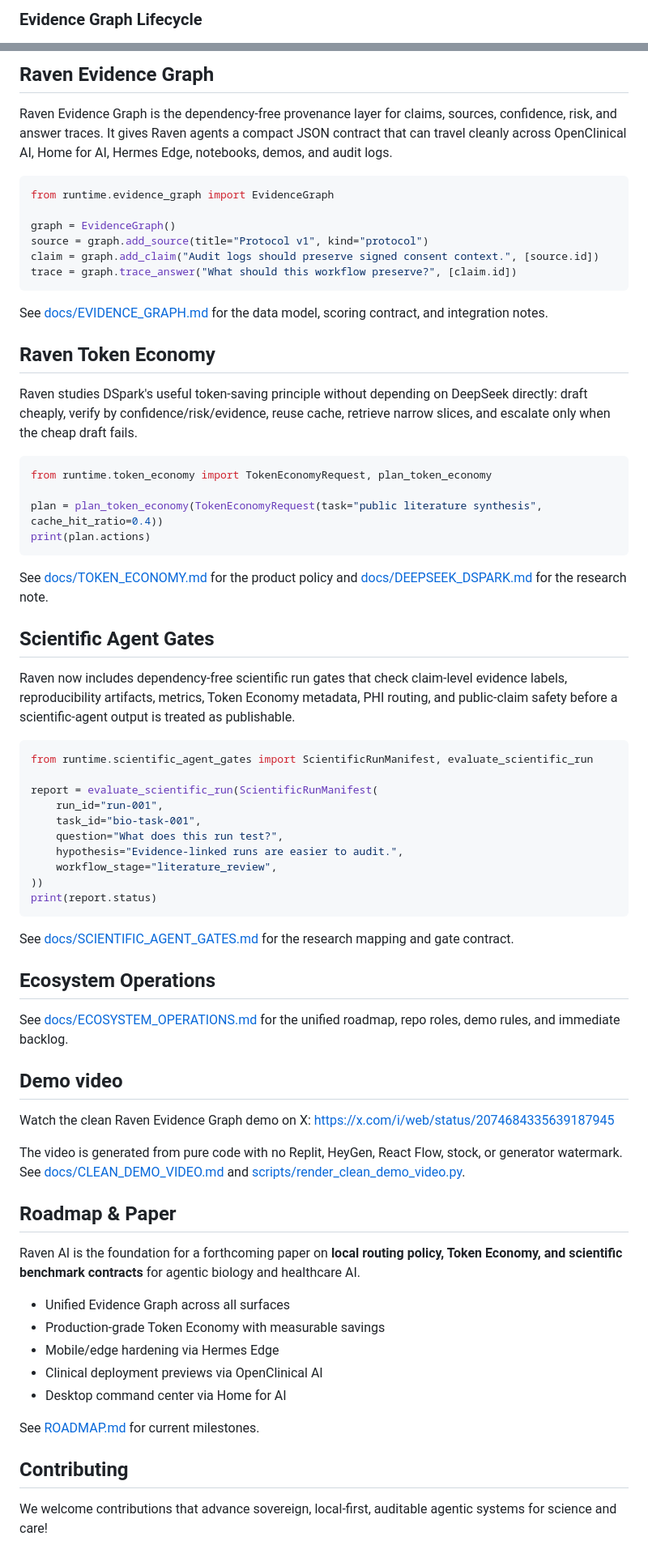
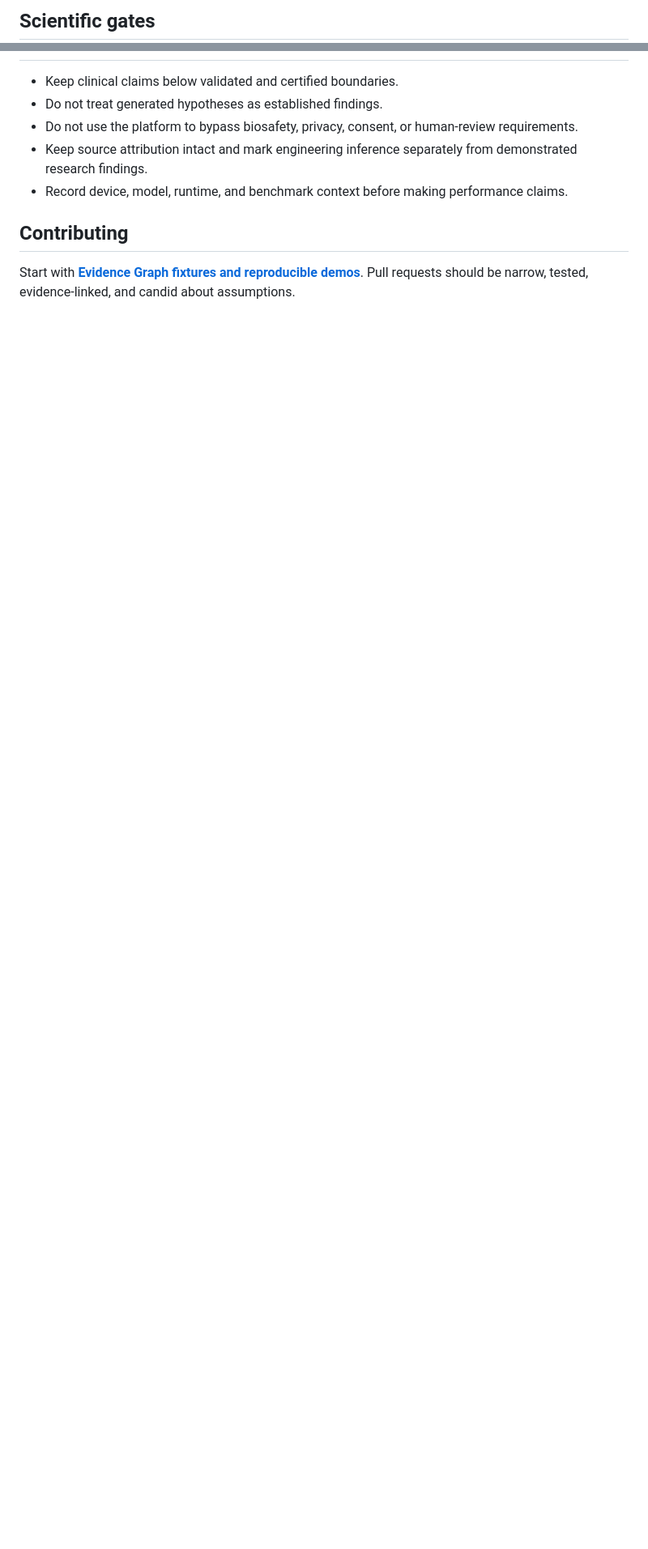
Before and after one commit to simpliibarrii-crypto/raven-ai, a Markdown page: README.md, 2 parts joined by grey strips. Shown at 81% size. Rendered like a GitHub page; blank space fills up the shorter version.

Commit message:
brand: synchronize Raven AI flagship presentation

````diff
--- a/README.md
+++ b/README.md
@@ -94,3 +91,3 @@ flowchart TD
 
-### Evidence Graph Lifecycle
+## Scientific gates
 
@@ -128,73 +98,10 @@ flowchart LR
-## Raven Evidence Graph
-
-Raven Evidence Graph is the dependency-free provenance layer for claims, sources, confidence, risk, and answer traces. It gives Raven agents a compact JSON contract that can travel cleanly across OpenClinical AI, Home for AI, Hermes Edge, notebooks, demos, and audit logs.
-
-```python
-from runtime.evidence_graph import EvidenceGraph
-
-graph = EvidenceGraph()
-source = graph.add_source(title="Protocol v1", kind="protocol")
-claim = graph.add_claim("Audit logs should preserve signed consent context.", [source.id])
-trace = graph.trace_answer("What should this workflow preserve?", [claim.id])
-```
-
-See [docs/EVIDENCE_GRAPH.md](docs/EVIDENCE_GRAPH.md) for the data model, scoring contract, and integration notes.
-
-## Raven Token Economy
-
-Raven studies DSpark's useful token-saving principle without depending on DeepSeek directly: draft cheaply, verify by confidence/risk/evidence, reuse cache, retrieve narrow slices, and escalate only when the cheap draft fails.
-
-```python
-from runtime.token_economy import TokenEconomyRequest, plan_token_economy
-
-plan = plan_token_economy(TokenEconomyRequest(task="public literature synthesis", cache_hit_ratio=0.4))
-print(plan.actions)
-```
-
-See [docs/TOKEN_ECONOMY.md](docs/TOKEN_ECONOMY.md) for the product policy and [docs/DEEPSEEK_DSPARK.md](docs/DEEPSEEK_DSPARK.md) for the research note.
-
-## Scientific Agent Gates
-
-Raven now includes dependency-free scientific run gates that check claim-level evidence labels, reproducibility artifacts, metrics, Token Economy metadata, PHI routing, and public-claim safety before a scientific-agent output is treated as publishable.
-
-```python
-from runtime.scientific_agent_gates import ScientificRunManifest, evaluate_scientific_run
-
-report = evaluate_scientific_run(ScientificRunManifest(
-    run_id="run-001",
-    task_id="bio-task-001",
-    question="What does this run test?",
-    hypothesis="Evidence-linked runs are easier to audit.",
-    workflow_stage="literature_review",
-))
-print(report.status)
-```
-
-See [docs/SCIENTIFIC_AGENT_GATES.md](docs/SCIENTIFIC_AGENT_GATES.md) for the research mapping and gate contract.
-
-## Ecosystem Operations
-
-See [docs/ECOSYSTEM_OPERATIONS.md](docs/ECOSYSTEM_OPERATIONS.md) for the unified roadmap, repo roles, demo rules, and immediate backlog.
-
-## Demo video
-
-Watch the clean Raven Evidence Graph demo on X: https://x.com/i/web/status/2074684335639187945
-
-The video is generated from pure code with no Replit, HeyGen, React Flow, stock, or generator watermark. See [docs/CLEAN_DEMO_VIDEO.md](docs/CLEAN_DEMO_VIDEO.md) and [scripts/render_clean_demo_video.py](scripts/render_clean_demo_video.py).
-
-## Roadmap & Paper
-
-Raven AI is the foundation for a forthcoming paper on **local routing policy, Token Economy, and scientific benchmark contracts** for agentic biology and healthcare AI.
-
-- Unified Evidence Graph across all surfaces
-- Production-grade Token Economy with measurable savings
-- Mobile/edge hardening via Hermes Edge
-- Clinical deployment previews via OpenClinical AI
-- Desktop command center via Home for AI
-
-See [ROADMAP.md](ROADMAP.md) for current milestones.
+- Keep clinical claims below validated and certified boundaries.
+- Do not treat generated hypotheses as established findings.
+- Do not use the platform to bypass biosafety, privacy, consent, or human-review requirements.
+- Keep source attribution intact and mark engineering inference separately from demonstrated research findings.
+- Record device, model, runtime, and benchmark context before making performance claims.
 
 ## Contributing
 
-We welcome contributions that advance sovereign, local-first, auditable agentic systems for science and care!
+Start with **[Evidence Graph fixtures and reproducible demos](https://github.com/simpliibarrii-crypto/raven-ai/issues/21)**. Pull requests should be narrow, tested, evidence-linked, and candid about assumptions.
 
````
Also changed, not shown: other parts of README.md (+66 -108 lines).
